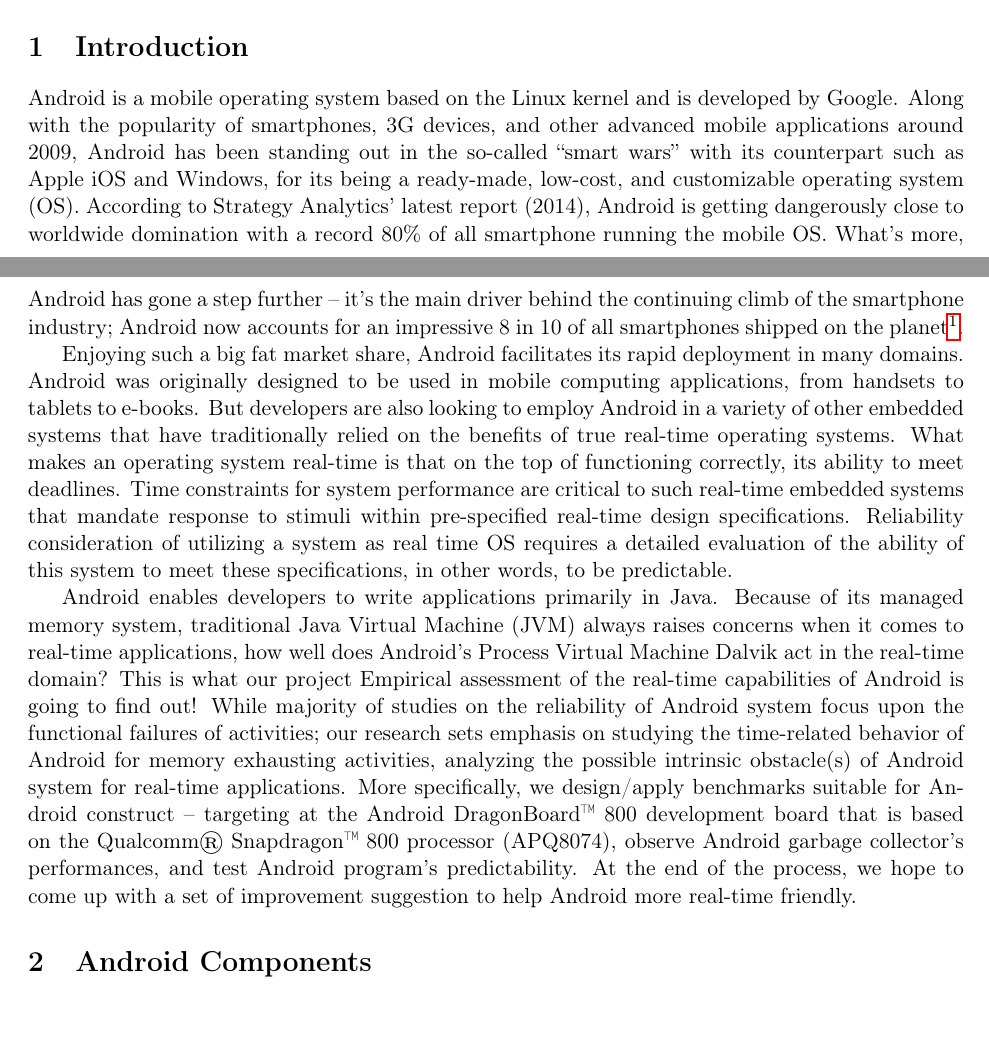
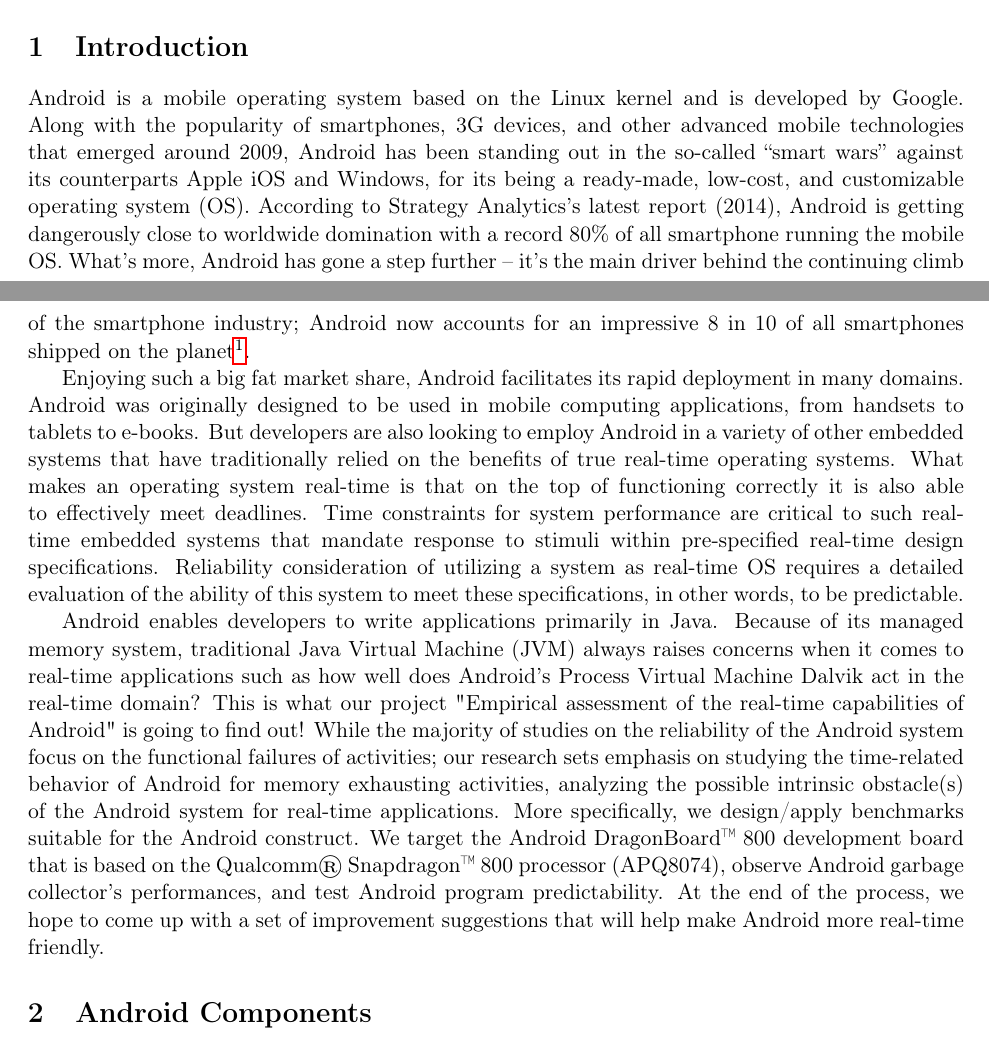
Before and after one commit to xcv58/CSE-605-Checkpint-1, a LaTeX document (checkpoint-1.tex): two parts of pages 1 and 2 of 6, joined at a grey line, cut so that both start at the same text. Compiled offline with pdfLaTeX.

Commit message:
update tex and pdf

```diff
--- a/checkpoint-1.tex
+++ b/checkpoint-1.tex
@@ -33,11 +33,11 @@
 
 \section{Introduction}
 \label{sec-1}
-Android is a mobile operating system based on the Linux kernel and is developed by Google. Along with the popularity of smartphones, 3G devices, and other advanced mobile applications around 2009, Android has been standing out in the so-called “smart wars” with its counterpart such as Apple iOS and Windows, for its being a ready-made, low-cost, and customizable operating system (OS). According to Strategy Analytics’ latest report (2014), Android is getting dangerously close to worldwide domination with a record 80\% of all smartphone running the mobile OS. What’s more, Android has gone a step further – it’s the main driver behind the continuing climb of the smartphone industry; Android now accounts for an impressive 8 in 10 of all smartphones shipped on the planet\footnote{\url{http://bgr.com/2014/07/01/android-market-share-2014/}}.
+Android is a mobile operating system based on the Linux kernel and is developed by Google. Along with the popularity of smartphones, 3G devices, and other advanced mobile technologies that emerged around 2009, Android has been standing out in the so-called “smart wars” against its counterparts Apple iOS and Windows, for its being a ready-made, low-cost, and customizable operating system (OS). According to Strategy Analytics's latest report (2014), Android is getting dangerously close to worldwide domination with a record 80\% of all smartphone running the mobile OS. What’s more, Android has gone a step further – it’s the main driver behind the continuing climb of the smartphone industry; Android now accounts for an impressive 8 in 10 of all smartphones shipped on the planet\footnote{\url{http://bgr.com/2014/07/01/android-market-share-2014/}}.
 
-Enjoying such a big fat market share, Android facilitates its rapid deployment in many domains. Android was originally designed to be used in mobile computing applications, from handsets to tablets to e-books. But developers are also looking to employ Android in a variety of other embedded systems that have traditionally relied on the benefits of true real-time operating systems. What makes an operating system real-time is that on the top of functioning correctly, its ability to meet deadlines. Time constraints for system performance are critical to such real-time embedded systems that mandate response to stimuli within pre-specified real-time design specifications. Reliability consideration of utilizing a system as real time OS requires a detailed evaluation of the ability of this system to meet these specifications, in other words, to be predictable.
+Enjoying such a big fat market share, Android facilitates its rapid deployment in many domains. Android was originally designed to be used in mobile computing applications, from handsets to tablets to e-books. But developers are also looking to employ Android in a variety of other embedded systems that have traditionally relied on the benefits of true real-time operating systems. What makes an operating system real-time is that on the top of functioning correctly it is also able to effectively meet deadlines.  Time constraints for system performance are critical to such real-time embedded systems that mandate response to stimuli within pre-specified real-time design specifications. Reliability consideration of utilizing a system as real-time OS requires a detailed evaluation of the ability of this system to meet these specifications, in other words, to be predictable.
 
-Android enables developers to write applications primarily in Java.  Because of its managed memory system, traditional Java Virtual Machine (JVM) always raises concerns when it comes to real-time applications, how well does Android’s Process Virtual Machine Dalvik act in the real-time domain? This is what our project Empirical assessment of the real-time capabilities of Android is going to find out! While majority of studies on the reliability of Android system focus upon the functional failures of activities; our research sets emphasis on studying the time-related behavior of Android for memory exhausting activities, analyzing the possible intrinsic obstacle(s) of Android system for real-time applications. More specifically, we design/apply benchmarks suitable for Android construct -- targeting at  the Android DragonBoard™ 800 development board that is based on the Qualcomm® Snapdragon™ 800 processor (APQ8074), observe Android garbage collector’s performances, and test Android program’s predictability. At the end of the process, we hope to come up with a set of improvement suggestion to help Android more real-time friendly.
+Android enables developers to write applications primarily in Java.  Because of its managed memory system, traditional Java Virtual Machine (JVM) always raises concerns when it comes to real-time applications such as how well does Android’s Process Virtual Machine Dalvik act in the real-time domain? This is what our project "Empirical assessment of the real-time capabilities of Android" is going to find out! While the majority of studies on the reliability of the Android system focus on the functional failures of activities; our research sets emphasis on studying the time-related behavior of Android for memory exhausting activities, analyzing the possible intrinsic obstacle(s) of the Android system for real-time applications. More specifically, we design/apply benchmarks suitable for the Android construct.  We target the Android DragonBoard™ 800 development board that is based on the Qualcomm® Snapdragon™ 800 processor (APQ8074), observe Android garbage collector’s performances, and test Android program predictability. At the end of the process, we hope to come up with a set of improvement suggestions that will help make Android more real-time friendly.
 
 \section{Android Components}
 \label{sec-2}
```
Also changed, not shown: checkpoint-1.pdf, checkpoint-1.tex (2 more changed lines).
